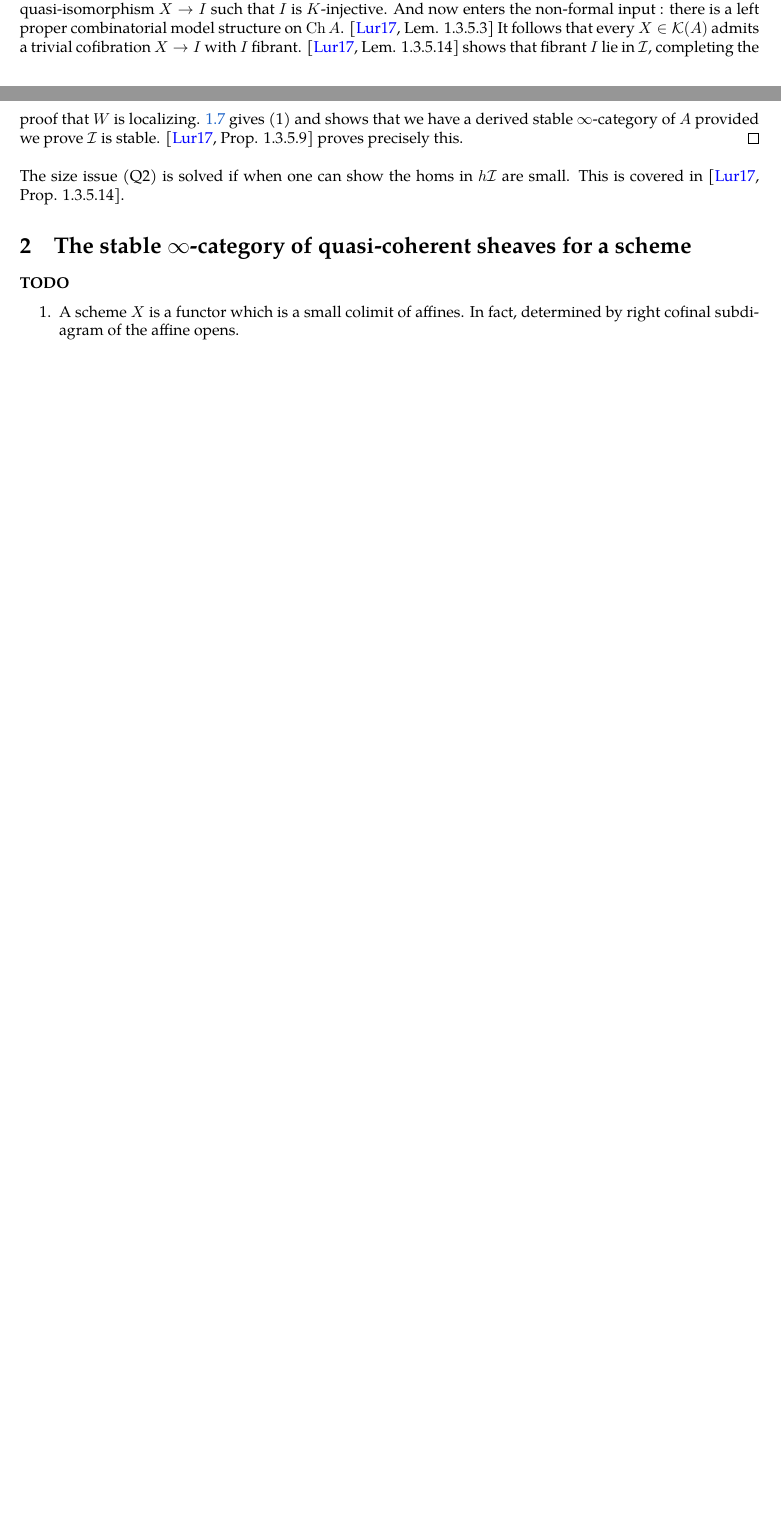
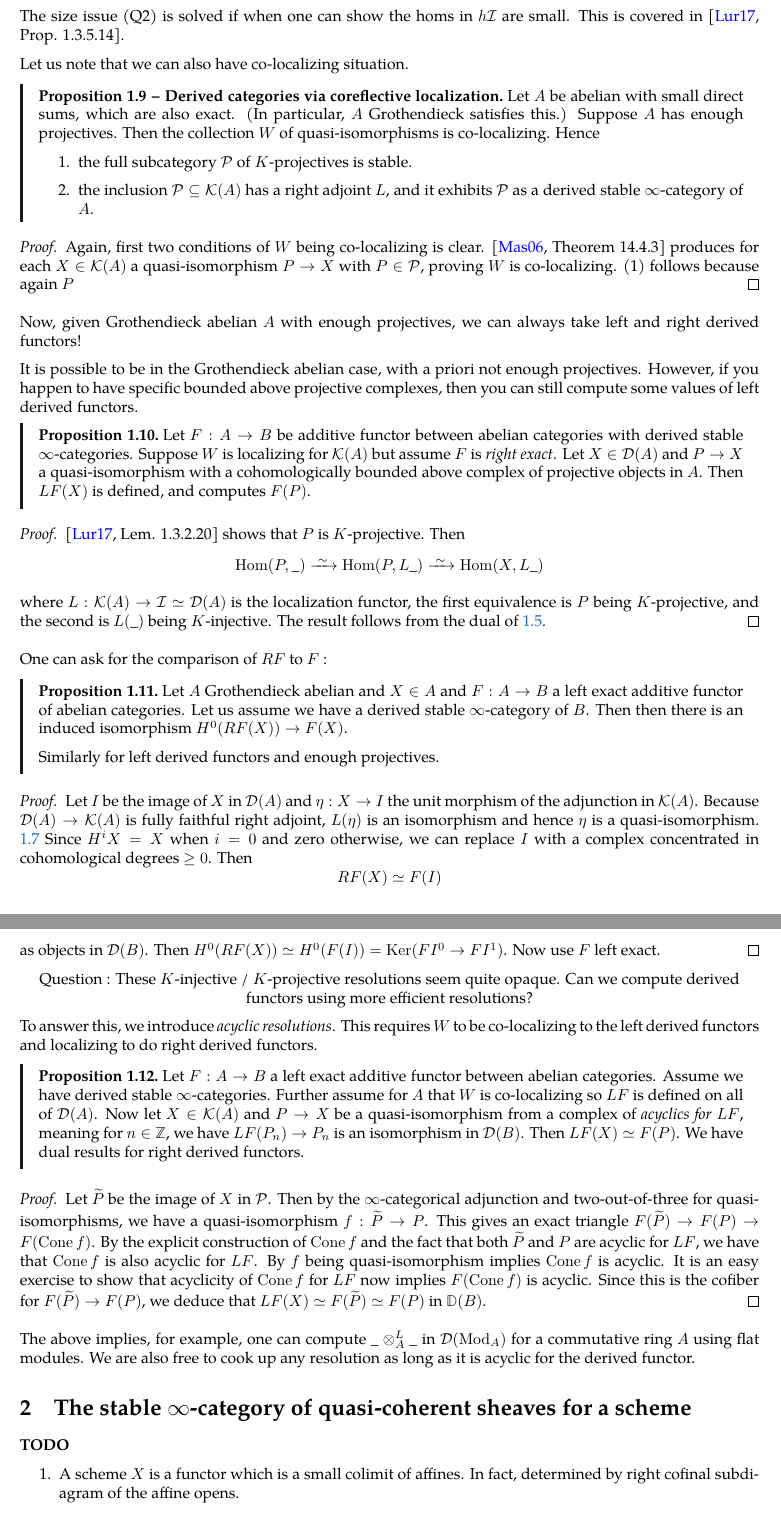
Before and after one commit to kl-i/derivedCat, a LaTeX document (main.tex): two parts of pages 6 and 7 of 7 before the commit and two parts of pages 7 and 8 of 9 after it, joined at a grey line, cut at the place of the change, the shorter picture padded with empty space. Compiled offline with pdfLaTeX.

Commit message:
Some extra cases

```diff
--- a/main.tex
+++ b/main.tex
@@ -554,14 +558,3 @@ and $W$-co-local objects are called $K$-projectives.
   The first two conditions for $W$ being localizing is clear.
   We need to produce for each $X \in \cK(A)$
   a quasi-isomorphism $X \to I$ such that $I$ is $K$-injective.
-  And now enters the non-formal input :
-  there is a left proper combinatorial model structure on $\CH\,A$.
-  \cite[Lem. 1.3.5.3]{lurie-HA}
-  It follows that every $X \in \cK(A)$ admits
-  a trivial cofibration $X \to I$ with $I$ fibrant.
-  \cite[Lem. 1.3.5.14]{lurie-HA} shows that
-  fibrant $I$ lie in $\cI$,
-  completing the proof that $W$ is localizing.
-  \ref{local:fundamental} gives (1) and shows that we have
-  a derived stable $\infty$-category of $A$ provided we prove $\cI$ is stable.
-  \cite[Prop. 1.3.5.9]{lurie-HA} proves precisely this.
@@ -572,3 +578,116 @@ This is covered in \cite[Prop. 1.3.5.14]{lurie-HA}.
+Let us note that we can also have co-localizing situation.
+\begin{prop}[Derived categories via coreflective localization]
+  Let $A$ be abelian with small direct sums,
+  which are also exact. (In particular, $A$ Grothendieck satisfies this.)
+  Suppose $A$ has enough projectives.
+  Then the collection $W$ of quasi-isomorphisms is co-localizing.
+  Hence \begin{enumerate}
+    \item the full subcategory $\cP$ of $K$-projectives is stable.
+    \item the inclusion $\cP \subs \cK(A)$ has a right adjoint $L$,
+    and it exhibits $\cP$ as a derived stable $\infty$-category of $A$.
+  \end{enumerate}
+\end{prop}
+\begin{proof}
+  Again, first two conditions of $W$ being co-localizing is clear.
+  \cite[Theorem 14.4.3]{KS06} produces for each $X \in \cK(A)$
+  a quasi-isomorphism $P \to X$ with $P \in \cP$,
+  proving $W$ is co-localizing.
+  (1) follows because again $P$
+\end{proof}
+Now, given Grothendieck abelian $A$ with enough projectives,
+we can always take left and right derived functors!
+
+It is possible to be in the Grothendieck abelian case,
+with a priori not enough projectives.
+However, if you happen to have specific bounded above
+projective complexes, then you can still compute some values of
+left derived functors.
+\begin{prop}
+
+  Let $F : A \to B$ be additive functor between abelian categories
+  with derived stable $\infty$-categories.
+  Suppose $W$ is localizing for $\cK(A)$ but assume $F$ is \emph{right exact}.
+  Let $X \in \cD(A)$ and $P \to X$ a quasi-isomorphism
+  with a cohomologically bounded above complex of projective objects in $A$.
+  Then $LF(X)$ is defined, and computes $F(P)$.
+\end{prop}
+\begin{proof}
+  \cite[Lem. 1.3.2.20]{lurie-HA} shows that $P$ is $K$-projective.
+  Then \[
+    \HOM(P , \_) \map{\sim}{} \HOM(P , L \_) \map{\sim}{} \HOM(X , L \_)
+  \]
+  where $L : \cK(A) \to \cI \simeq \cD(A)$ is the localization functor,
+  the first equivalence is $P$ being $K$-projective,
+  and the second is $L(\_)$ being $K$-injective.
+  The result follows from the dual of \ref{derived:cofinal}.
+\end{proof}
+
+One can ask for the comparison of $RF$ to $F$ :
+\begin{prop}
+  Let $A$ Grothendieck abelian and $X \in A$
+  and $F : A \to B$ a left exact additive functor of abelian categories.
+  Let us assume we have a derived stable $\infty$-category of $B$.
+  Then then there is an induced isomorphism $H^0(RF(X)) \to F(X)$.
+
+  Similarly for left derived functors and enough projectives.
+\end{prop}
+\begin{proof}
+  Let $I$ be the image of $X$ in $\cD(A)$
+  and $\eta : X \to I$ the unit morphism of the adjunction in $\cK(A)$.
+  Because $\cD(A) \to \cK(A)$ is fully faithful right adjoint,
+  $L(\eta)$ is an isomorphism and hence $\eta$ is a quasi-isomorphism.
+  \ref{local:fundamental}
+  Since $H^i X = X$ when $i = 0$ and zero otherwise,
+  we can replace $I$ with a complex concentrated in cohomological degrees
+  $\geq 0$.
+  Then \[
+    RF(X) \simeq F(I)
+  \]
+  as objects in $\cD(B)$.
+  Then $H^0(RF(X)) \simeq H^0(F(I)) = \mathrm{Ker}(F I^0 \to F I^1)$.
+  Now use $F$ left exact.
+\end{proof}
+\begin{center}
+  Question : These $K$-injective / $K$-projective resolutions
+  seem quite opaque. Can we compute derived functors using
+  more efficient resolutions?
+\end{center}
+To answer this, we introduce \emph{acyclic resolutions}.
+This requires $W$ to be co-localizing to the left derived functors
+and localizing to do right derived functors.
+\begin{prop}
+  Let $F : A \to B$ a left exact additive functor between abelian categories.
+  Assume we have derived stable $\infty$-categories.
+  Further assume for $A$ that $W$ is co-localizing
+  so $LF$ is defined on all of $\cD(A)$.
+  Now let $X \in \cK(A)$ and $P \to X$ be a quasi-isomorphism
+  from a complex of \emph{acyclics for $LF$}, meaning
+  for $n \in \bZ$, we have $LF(P_n) \to P_n$ is an isomorphism in $\cD(B)$.
+  Then $LF(X) \simeq F(P)$.
+  We have dual results for right derived functors.
+\end{prop}
+\begin{proof}
+  % \cite[\href{https://stacks.math.columbia.edu/tag/015E}{Tag 015E}]{stacks-project}
+  Let $\TILDE{P}$ be the image of $X$ in $\cP$.
+  Then by the $\infty$-categorical adjunction
+  and two-out-of-three for quasi-isomorphisms,
+  we have a quasi-isomorphism $f : \TILDE{P} \to P$.
+  This gives an exact triangle $F(\TILDE{P}) \to F(P) \to F(\mathrm{Cone}\,f)$.
+  By the explicit construction of $\mathrm{Cone}\,f$ and
+  the fact that both $\TILDE{P}$ and $P$ are acyclic for $LF$,
+  we have that $\mathrm{Cone}\,f$ is also acyclic for $LF$.
+  By $f$ being quasi-isomorphism implies $\mathrm{Cone}\,f$ is acyclic.
+  It is an easy exercise to show that
+  acyclicity of $\mathrm{Cone}\,f$ for $LF$ now implies
+  $F(\mathrm{Cone}\,f)$ is acyclic.
+  Since this is the cofiber for $F(\TILDE{P}) \to F(P)$,
+  we deduce that $LF(X) \simeq F(\TILDE{P}) \simeq F(P)$ in $\bD(B)$.
+\end{proof}
+The above implies, for example,
+one can compute $\_ \otimes_A^L \_$ in $\cD(\MOD_A)$ for a commutative ring $A$
+using flat modules.
+We are also free to cook up any resolution as long as
+it is acyclic for the derived functor.
 
 \section{The stable $\infty$-category of quasi-coherent sheaves for a scheme}
 
```
Also changed, not shown: mybib.bib (+7 -0 lines), main.bbl, main.pdf, main.tex (31 more changed lines), 1 other file.
